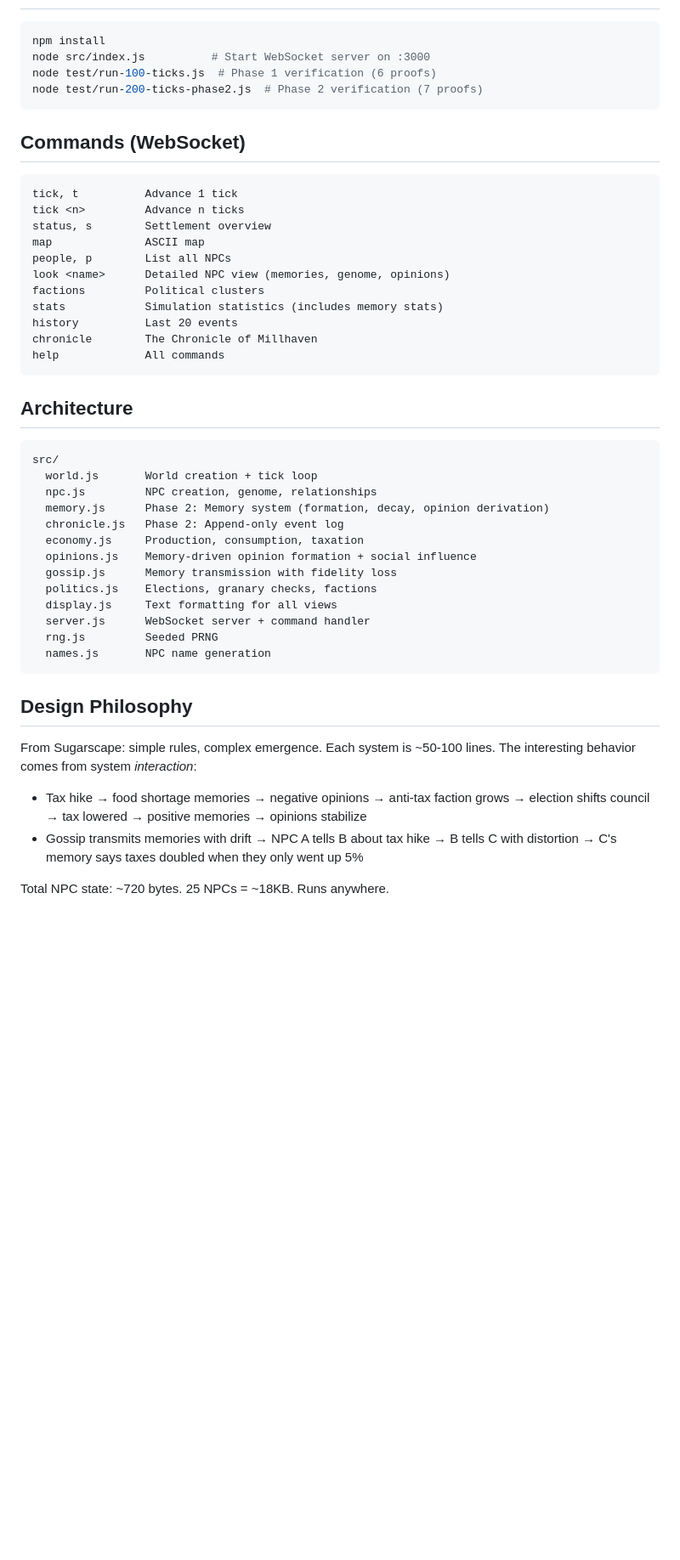
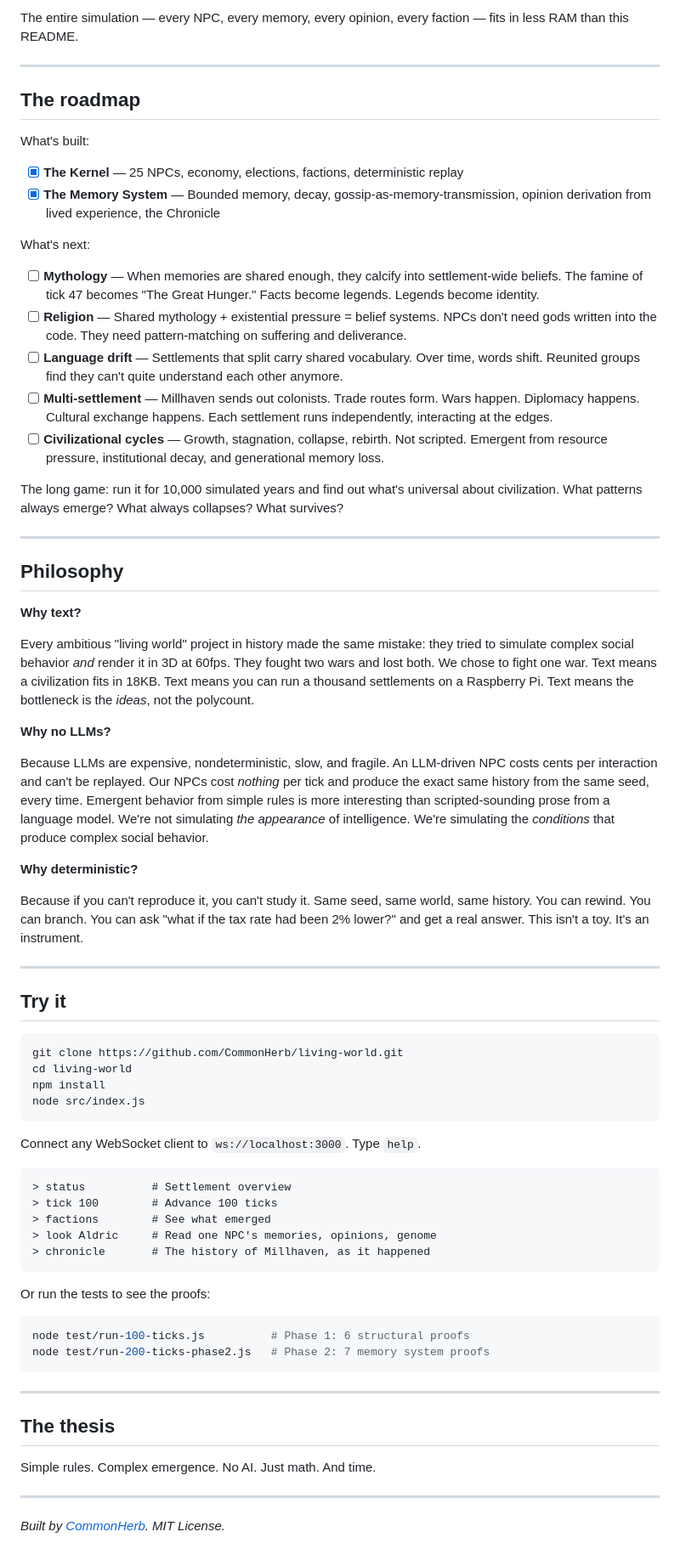
Before and after one commit to CommonHerb/living-world, a Markdown page: README.md, the part around one of its changes. Shown at 85% size. Rendered like a GitHub page; blank space fills up the shorter version.

Commit message:
README: the manifesto

````diff
--- a/README.md
+++ b/README.md
@@ -21,50 +51,74 @@ A deterministic social simulation — 25 NPCs, emergent politics, gossip, and me
+The entire simulation — every NPC, every memory, every opinion, every faction — fits in less RAM than this README.
+
+---
+
+## The roadmap
+
+What's built:
+
+- [x] **The Kernel** — 25 NPCs, economy, elections, factions, deterministic replay
+- [x] **The Memory System** — Bounded memory, decay, gossip-as-memory-transmission, opinion derivation from lived experience, the Chronicle
+
+What's next:
+
+- [ ] **Mythology** — When memories are shared enough, they calcify into settlement-wide beliefs. The famine of tick 47 becomes "The Great Hunger." Facts become legends. Legends become identity.
+- [ ] **Religion** — Shared mythology + existential pressure = belief systems. NPCs don't need gods written into the code. They need pattern-matching on suffering and deliverance.
+- [ ] **Language drift** — Settlements that split carry shared vocabulary. Over time, words shift. Reunited groups find they can't quite understand each other anymore.
+- [ ] **Multi-settlement** — Millhaven sends out colonists. Trade routes form. Wars happen. Diplomacy happens. Cultural exchange happens. Each settlement runs independently, interacting at the edges.
+- [ ] **Civilizational cycles** — Growth, stagnation, collapse, rebirth. Not scripted. Emergent from resource pressure, institutional decay, and generational memory loss.
+
+The long game: run it for 10,000 simulated years and find out what's universal about civilization. What patterns always emerge? What always collapses? What survives?
+
+---
+
+## Philosophy
+
+**Why text?**
+
+Every ambitious "living world" project in history made the same mistake: they tried to simulate complex social behavior *and* render it in 3D at 60fps. They fought two wars and lost both. We chose to fight one war. Text means a civilization fits in 18KB. Text means you can run a thousand settlements on a Raspberry Pi. Text means the bottleneck is the *ideas*, not the polycount.
+
+**Why no LLMs?**
+
+Because LLMs are expensive, nondeterministic, slow, and fragile. An LLM-driven NPC costs cents per interaction and can't be replayed. Our NPCs cost *nothing* per tick and produce the exact same history from the same seed, every time. Emergent behavior from simple rules is more interesting than scripted-sounding prose from a language model. We're not simulating *the appearance* of intelligence. We're simulating the *conditions* that produce complex social behavior.
+
+**Why deterministic?**
+
+Because if you can't reproduce it, you can't study it. Same seed, same world, same history. You can rewind. You can branch. You can ask "what if the tax rate had been 2% lower?" and get a real answer. This isn't a toy. It's an instrument.
+
+---
+
+## Try it
 
 ```bash
+git clone https://github.com/CommonHerb/living-world.git
+cd living-world
 npm install
-node src/index.js          # Start WebSocket server on :3000
-node test/run-100-ticks.js  # Phase 1 verification (6 proofs)
-node test/run-200-ticks-phase2.js  # Phase 2 verification (7 proofs)
+node src/index.js
 ```
 
-## Commands (WebSocket)
+Connect any WebSocket client to `ws://localhost:3000`. Type `help`.
 
 ```
-tick, t          Advance 1 tick
-tick <n>         Advance n ticks
-status, s        Settlement overview
-map              ASCII map
-people, p        List all NPCs
-look <name>      Detailed NPC view (memories, genome, opinions)
-factions         Political clusters
-stats            Simulation statistics (includes memory stats)
-history          Last 20 events
-chronicle        The Chronicle of Millhaven
-help             All commands
+> status          # Settlement overview
+> tick 100        # Advance 100 ticks
+> factions        # See what emerged
+> look Aldric     # Read one NPC's memories, opinions, genome
+> chronicle       # The history of Millhaven, as it happened
 ```
 
-## Architecture
+Or run the tests to see the proofs:
 
-```
-src/
-  world.js       World creation + tick loop
-  npc.js         NPC creation, genome, relationships
-  memory.js      Phase 2: Memory system (formation, decay, opinion derivation)
-  chronicle.js   Phase 2: Append-only event log
-  economy.js     Production, consumption, taxation
-  opinions.js    Memory-driven opinion formation + social influence
-  gossip.js      Memory transmission with fidelity loss
-  politics.js    Elections, granary checks, factions
-  display.js     Text formatting for all views
-  server.js      WebSocket server + command handler
-  rng.js         Seeded PRNG
-  names.js       NPC name generation
+```bash
+node test/run-100-ticks.js          # Phase 1: 6 structural proofs
+node test/run-200-ticks-phase2.js   # Phase 2: 7 memory system proofs
 ```
 
-## Design Philosophy
+---
 
-From Sugarscape: simple rules, complex emergence. Each system is ~50-100 lines. The interesting behavior comes from system *interaction*:
+## The thesis
 
-- Tax hike → food shortage memories → negative opinions → anti-tax faction grows → election shifts council → tax lowered → positive memories → opinions stabilize
-- Gossip transmits memories with drift → NPC A tells B about tax hike → B tells C with distortion → C's memory says taxes doubled when they only went up 5%
+Simple rules. Complex emergence. No AI. Just math. And time.
 
-Total NPC state: ~720 bytes. 25 NPCs = ~18KB. Runs anywhere.
+---
+
+*Built by [CommonHerb](https://github.com/CommonHerb). MIT License.*
````
Also changed, not shown: other parts of README.md (+46 -16 lines).
